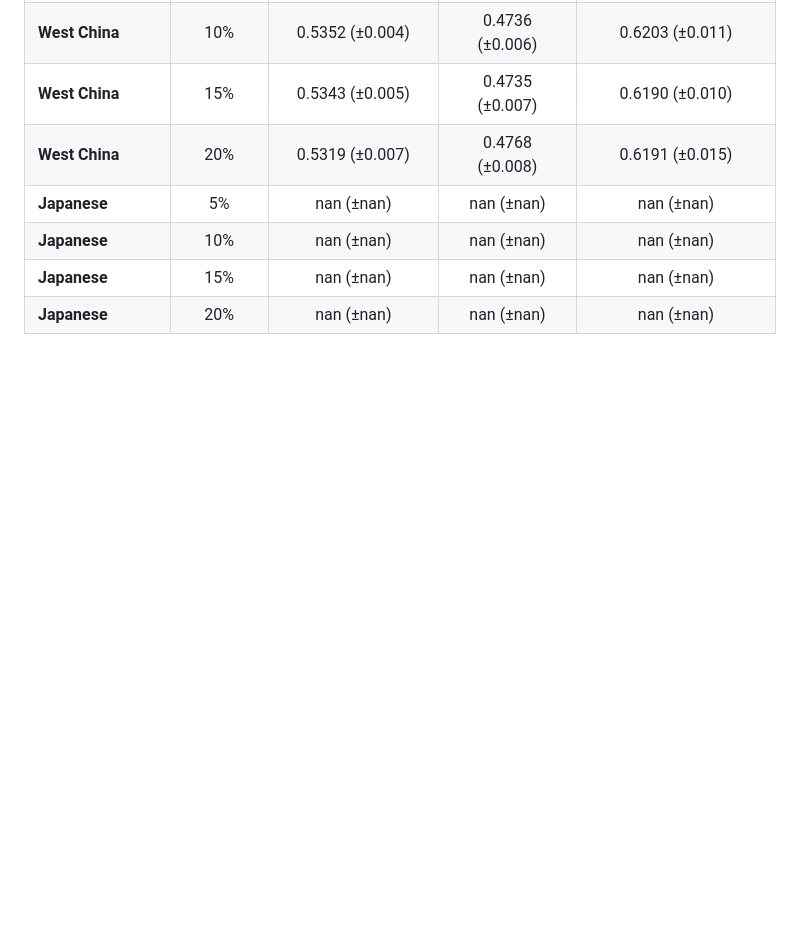
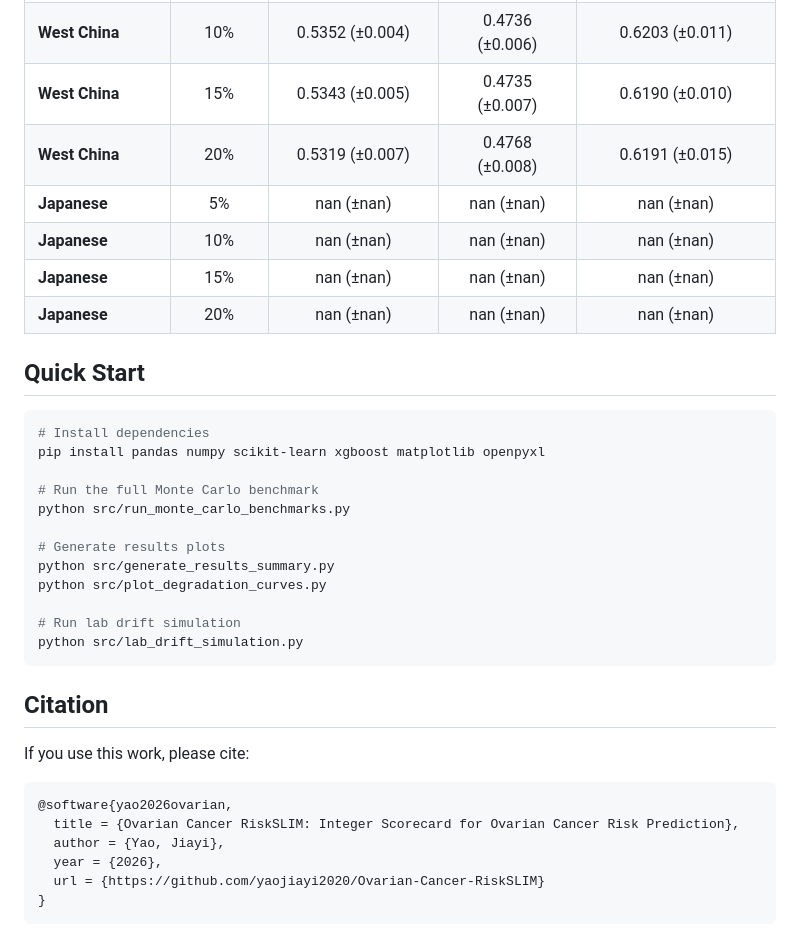
Before and after one commit to angelayaoo/Ovarian-Cancer-RiskPrediction, a Markdown page: README.md, the part around the change. Rendered like a GitHub page; blank space fills up the shorter version.

Commit message:
Add Quick Start and Citation sections to README

````diff
--- a/README.md
+++ b/README.md
@@ -58,3 +58,33 @@ Master Results Table
 | **Japanese** | 10% | nan (±nan) | nan (±nan) | nan (±nan) |
 | **Japanese** | 15% | nan (±nan) | nan (±nan) | nan (±nan) |
 | **Japanese** | 20% | nan (±nan) | nan (±nan) | nan (±nan) |
+
+## Quick Start
+
+```bash
+# Install dependencies
+pip install pandas numpy scikit-learn xgboost matplotlib openpyxl
+
+# Run the full Monte Carlo benchmark
+python src/run_monte_carlo_benchmarks.py
+
+# Generate results plots
+python src/generate_results_summary.py
+python src/plot_degradation_curves.py
+
+# Run lab drift simulation
+python src/lab_drift_simulation.py
+```
+
+## Citation
+
+If you use this work, please cite:
+
+```bibtex
+@software{yao2026ovarian,
+  title = {Ovarian Cancer RiskSLIM: Integer Scorecard for Ovarian Cancer Risk Prediction},
+  author = {Yao, Jiayi},
+  year = {2026},
+  url = {https://github.com/yaojiayi2020/Ovarian-Cancer-RiskSLIM}
+}
+```
````
